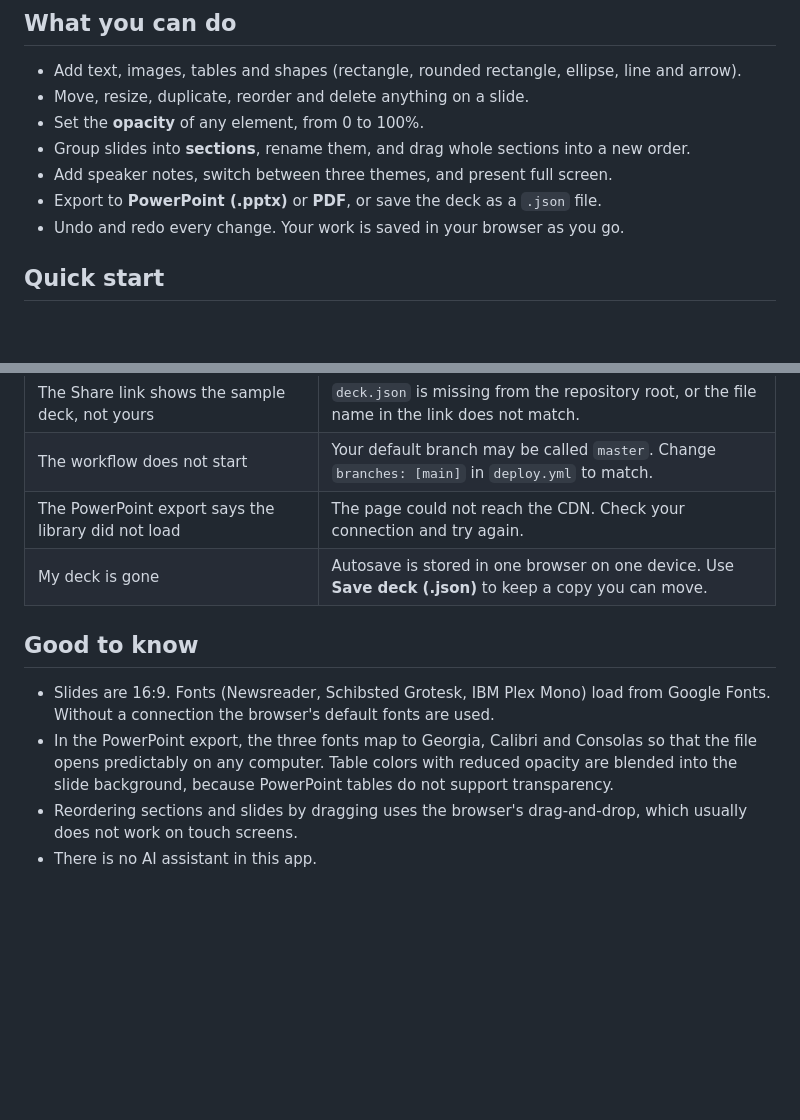
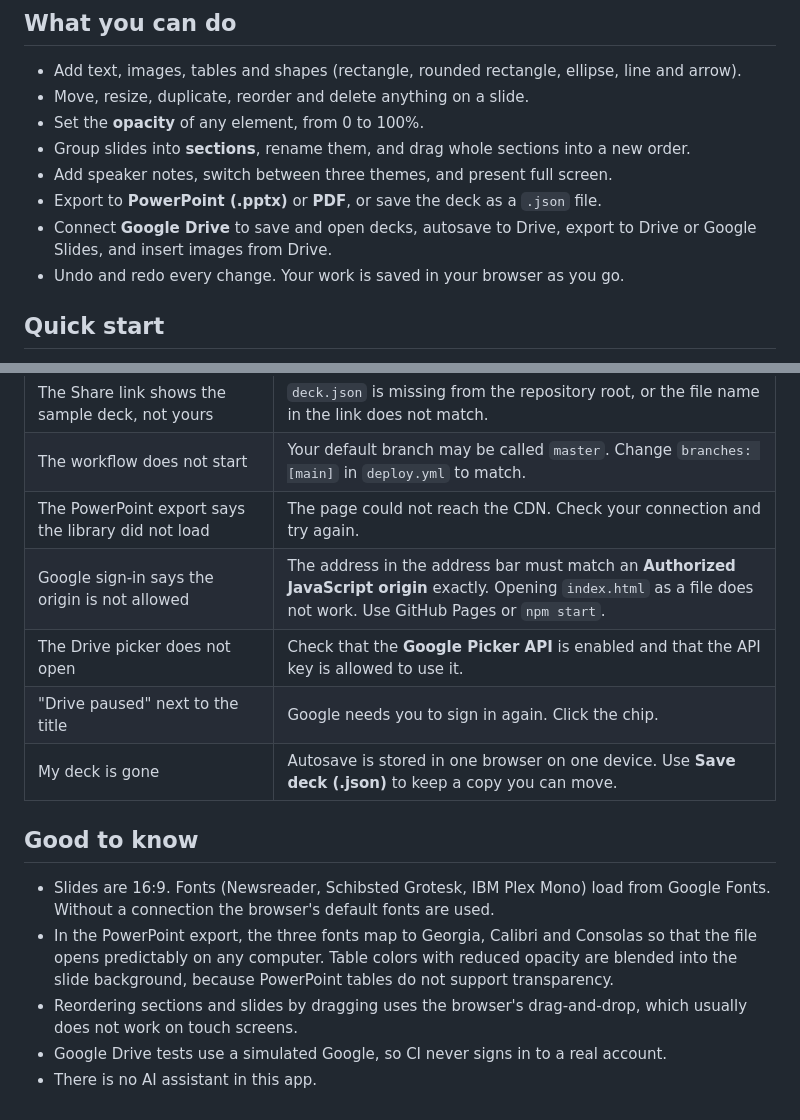
Before and after one commit to ZhadowValker/Slides-Studio, a Markdown page: README.md, 2 parts joined by grey strips. GitHub-like rendering; blank space fills up the shorter version.

```diff
--- a/README.md
+++ b/README.md
@@ -17,6 +17,7 @@ A slide editor that runs entirely in your browser. Build a deck, present it full
 - Group slides into **sections**, rename them, and drag whole sections into a new order.
 - Add speaker notes, switch between three themes, and present full screen.
 - Export to **PowerPoint (.pptx)** or **PDF**, or save the deck as a `.json` file.
+- Connect **Google Drive** to save and open decks, autosave to Drive, export to Drive or Google Slides, and insert images from Drive.
 - Undo and redo every change. Your work is saved in your browser as you go.
 
 ## Quick start
@@ -204,6 +240,9 @@ The tests run `index.html` in a simulated browser (jsdom), so they cover the log
 | The Share link shows the sample deck, not yours | `deck.json` is missing from the repository root, or the file name in the link does not match. |
 | The workflow does not start | Your default branch may be called `master`. Change `branches: [main]` in `deploy.yml` to match. |
 | The PowerPoint export says the library did not load | The page could not reach the CDN. Check your connection and try again. |
+| Google sign-in says the origin is not allowed | The address in the address bar must match an **Authorized JavaScript origin** exactly. Opening `index.html` as a file does not work. Use GitHub Pages or `npm start`. |
+| The Drive picker does not open | Check that the **Google Picker API** is enabled and that the API key is allowed to use it. |
+| "Drive paused" next to the title | Google needs you to sign in again. Click the chip. |
 | My deck is gone | Autosave is stored in one browser on one device. Use **Save deck (.json)** to keep a copy you can move. |
 
 ## Good to know
@@ -211,4 +250,5 @@ The tests run `index.html` in a simulated browser (jsdom), so they cover the log
 - Slides are 16:9. Fonts (Newsreader, Schibsted Grotesk, IBM Plex Mono) load from Google Fonts. Without a connection the browser's default fonts are used.
 - In the PowerPoint export, the three fonts map to Georgia, Calibri and Consolas so that the file opens predictably on any computer. Table colors with reduced opacity are blended into the slide background, because PowerPoint tables do not support transparency.
 - Reordering sections and slides by dragging uses the browser's drag-and-drop, which usually does not work on touch screens.
+- Google Drive tests use a simulated Google, so CI never signs in to a real account.
 - There is no AI assistant in this app.
```
Also changed, not shown: other parts of README.md (+36 -1 lines), docs/images/09-drive-setup.png (added), docs/images/10-drive-menu.png (added), 4 other files.
